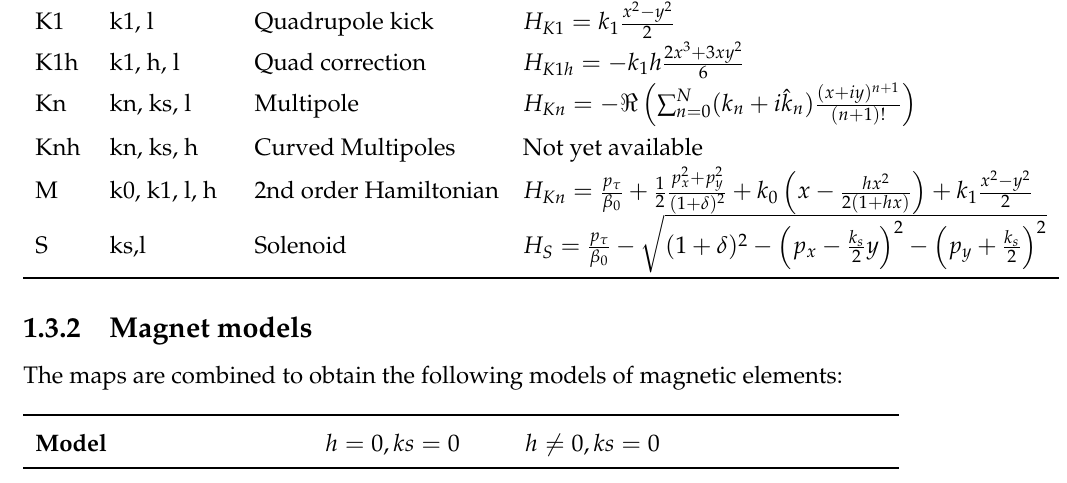
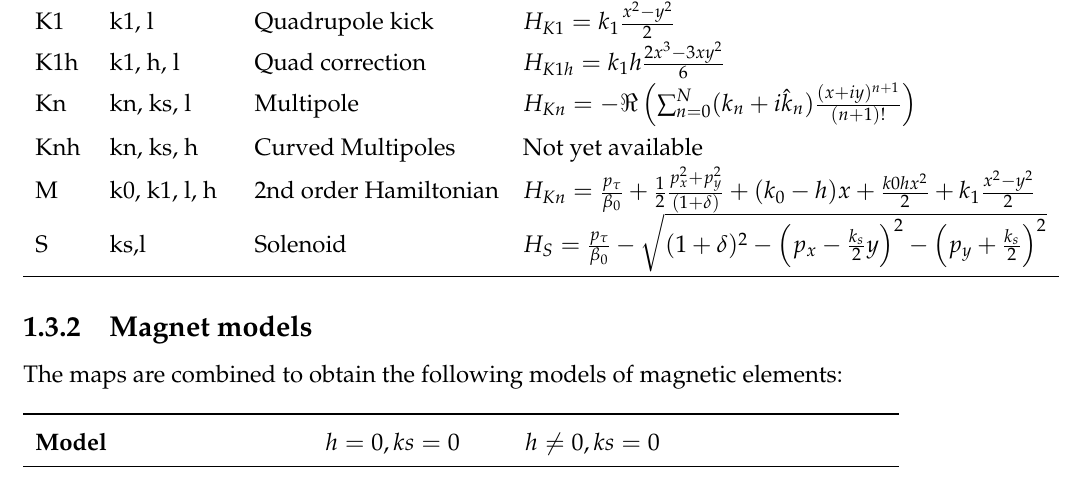
Before and after one commit to xsuite/xsuite, a LaTeX thesis (docs/physics_manual/physics_man.tex, which reads docs/physics_manual/xtrack.tex): part of page 11 of 140, cut so that both start at the same text. Compiled offline with pdfLaTeX.

Commit message:
Fix signs

```diff
--- a/docs/physics_manual/xtrack.tex
+++ b/docs/physics_manual/xtrack.tex
@@ -298,14 +298,14 @@ $H_{K0} = k_0 x$\\
 K1  & k1, l       & Quadrupole kick &
 $H_{K1} = k_1\frac{x^2 - y^2}{2}$\\
 K1h & k1, h, l      & Quad correction &
-$H_{K1h} = -k_1 h \frac{2 x^3 + 3 xy^2}{6}$\\
+$H_{K1h} = k_1 h \frac{2 x^3 - 3 xy^2}{6}$\\
 Kn  & kn, ks, l     & Multipole &
 $H_{Kn} = -\Re\left( \sum_{n=0}^N (k_n+i{\hat k}_n)\frac{(x+iy)^{n+1}}{(n+1)!}\right)$
 \\
 Knh & kn, ks, h  & Curved Multipoles &
 Not yet available\\
 M   & k0, k1, l, h & 2nd order Hamiltonian &
-$H_{Kn} = \frac{p_\tau}{\beta_0} +  \frac{1}{2}\frac{p_x^2 + p_y^2}{(1 + \delta)^2} + k_0\left(x-\frac{hx^2}{2(1+hx)}\right) + k_1 \frac{x^2-y^2}{2} $\\
+$H_{Kn} = \frac{p_\tau}{\beta_0} +  \frac{1}{2}\frac{p_x^2 + p_y^2}{(1 + \delta)} + (k_0 -h)x + \frac{k0hx^2}{2}\right) + k_1 \frac{x^2-y^2}{2} $\\
 S   & ks,l          & Solenoid &
 $H_{S} = \frac{p_\tau}{\beta_0} - \sqrt{(1 + \delta)^2 - \left(p_x-\frac{k_s}{2} y\right)^2 - \left(p_y+\frac{k_s}{2}\right)^2}$
 \\
```
Also changed, not shown: docs/physics_manual/physics_man.pdf.
